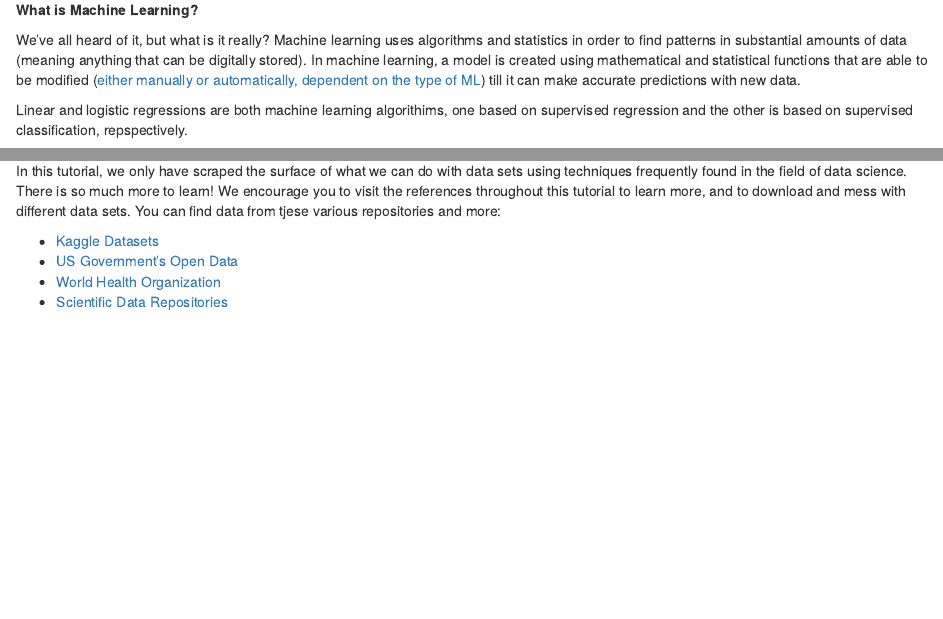
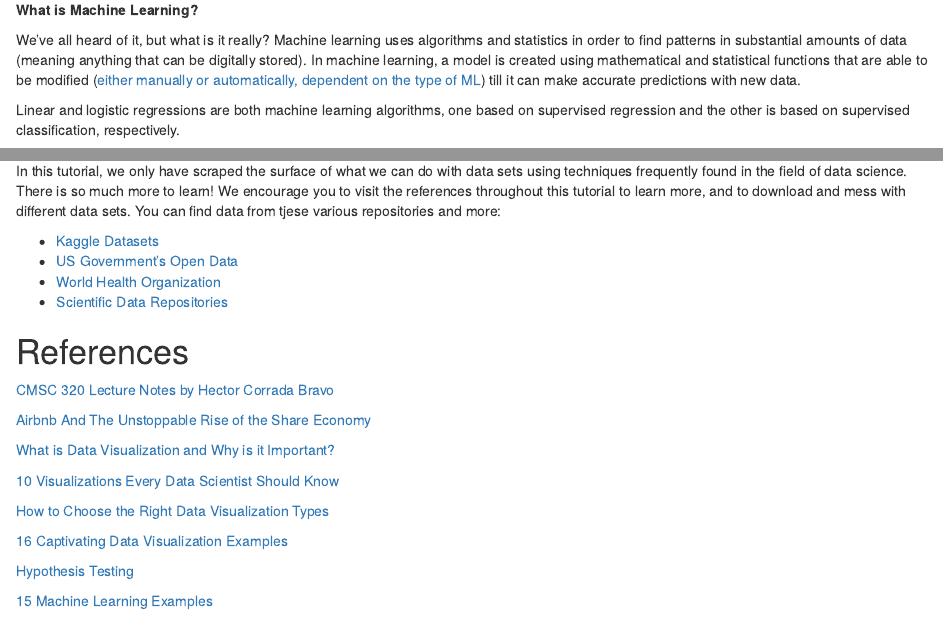
Before and after one commit to alishavarma/DataScienceTutorial, an R Markdown document (tutorial.rmd): the page in a window 1100 px wide, from 10810 px down, and a second part further down, joined at a grey line. Rendered offline with R 4.5, knitr and Pandoc, with nearby package versions; drawn as R Markdown's standard HTML page in place of the format the file asks for; some code elsewhere in the file could not run offline.

Commit message:
Added references

```diff
--- a/tutorial.rmd
+++ b/tutorial.rmd
@@ -497,7 +497,7 @@ To conduct hypothesis testing, we will first plot linear regressions over the di
 
 We’ve all heard of it, but what is it really? Machine learning uses algorithms and statistics in order to find patterns in substantial amounts of data (meaning anything that can be digitally stored). In machine learning, a model is created using mathematical and statistical functions that are able to be modified ([either manually or automatically, dependent on the type of ML](https://www.zdnet.com/article/what-is-machine-learning-everything-you-need-to-know/)) till it can make accurate predictions with new data.
 
-Linear and logistic regressions are both machine learning algorithims, one based on supervised regression and the other is based on supervised classification, repspectively.
+Linear and logistic regressions are both machine learning algorithms, one based on supervised regression and the other is based on supervised classification, respectively.
 
 The patterns found are usually used for recommendation systems in many of [today’s technologies](https://builtin.com/artificial-intelligence/machine-learning-examples-applications).
 
@@ -612,3 +612,22 @@ In this tutorial, we only have scraped the surface of what we can do with data s
 * [US Government’s Open Data](https://www.data.gov/)
 * [World Health Organization](https://www.who.int/gho/database/en/)
 * [Scientific Data Repositories](https://www.nature.com/sdata/policies/repositories)
+
+
+# References
+
+[CMSC 320 Lecture Notes by Hector Corrada Bravo](https://www.hcbravo.org/IntroDataSci/bookdown-notes/)
+
+[Airbnb And The Unstoppable Rise of the Share Economy](https://www.forbes.com/sites/tomiogeron/2013/01/23/airbnb-and-the-unstoppable-rise-of-the-share-economy/#40e7cf76aae3)
+
+[What is Data Visualization and Why is it Important?](https://www.import.io/post/what-is-data-visualization/)
+
+[10 Visualizations Every Data Scientist Should Know](https://towardsdatascience.com/10-viz-every-ds-should-know-4e4118f26fc3)
+
+[How to Choose the Right Data Visualization Types](https://www.datapine.com/blog/how-to-choose-the-right-data-visualization-types/)
+
+[16 Captivating Data Visualization Examples](https://blog.hubspot.com/marketing/great-data-visualization-examples)
+
+[Hypothesis Testing](https://www.statisticshowto.com/probability-and-statistics/hypothesis-testing/)
+
+[15 Machine Learning Examples](https://builtin.com/artificial-intelligence/machine-learning-examples-applications)
```
